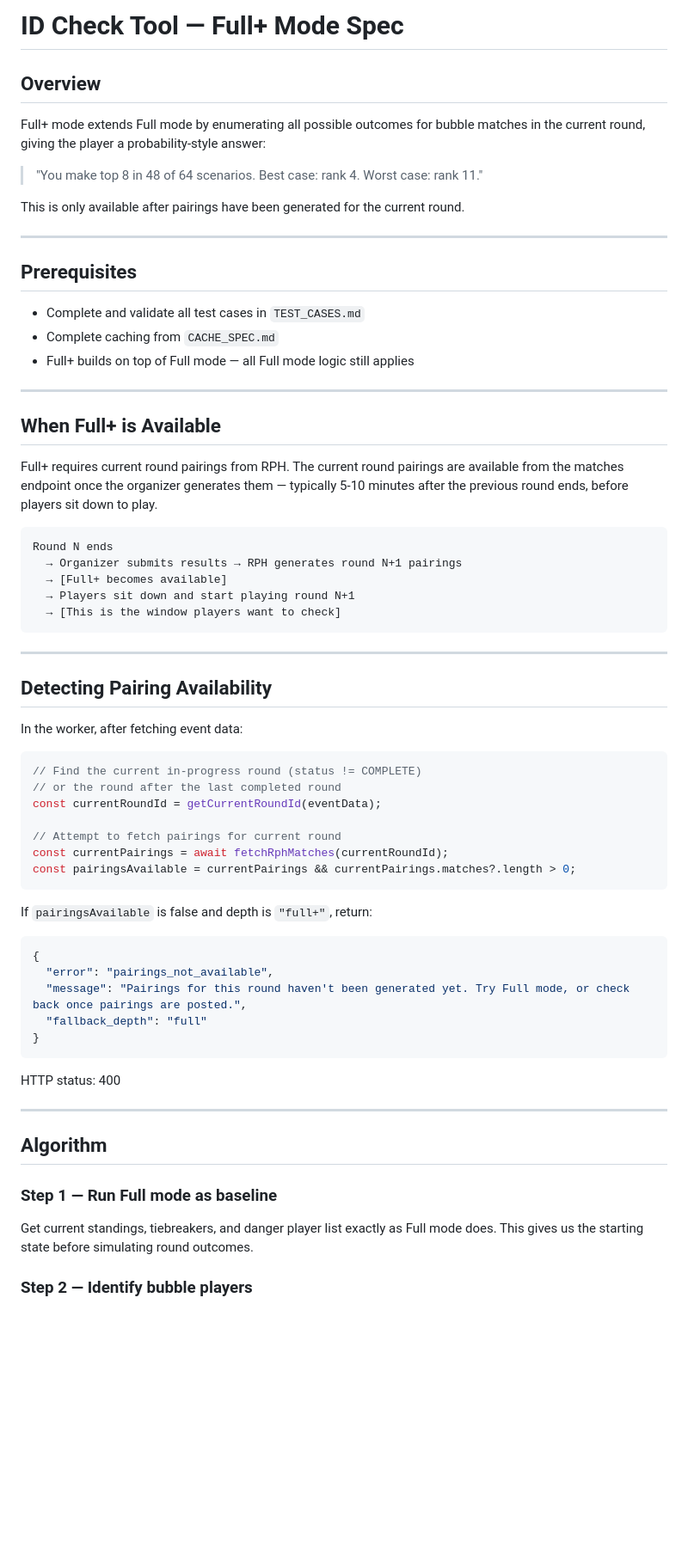
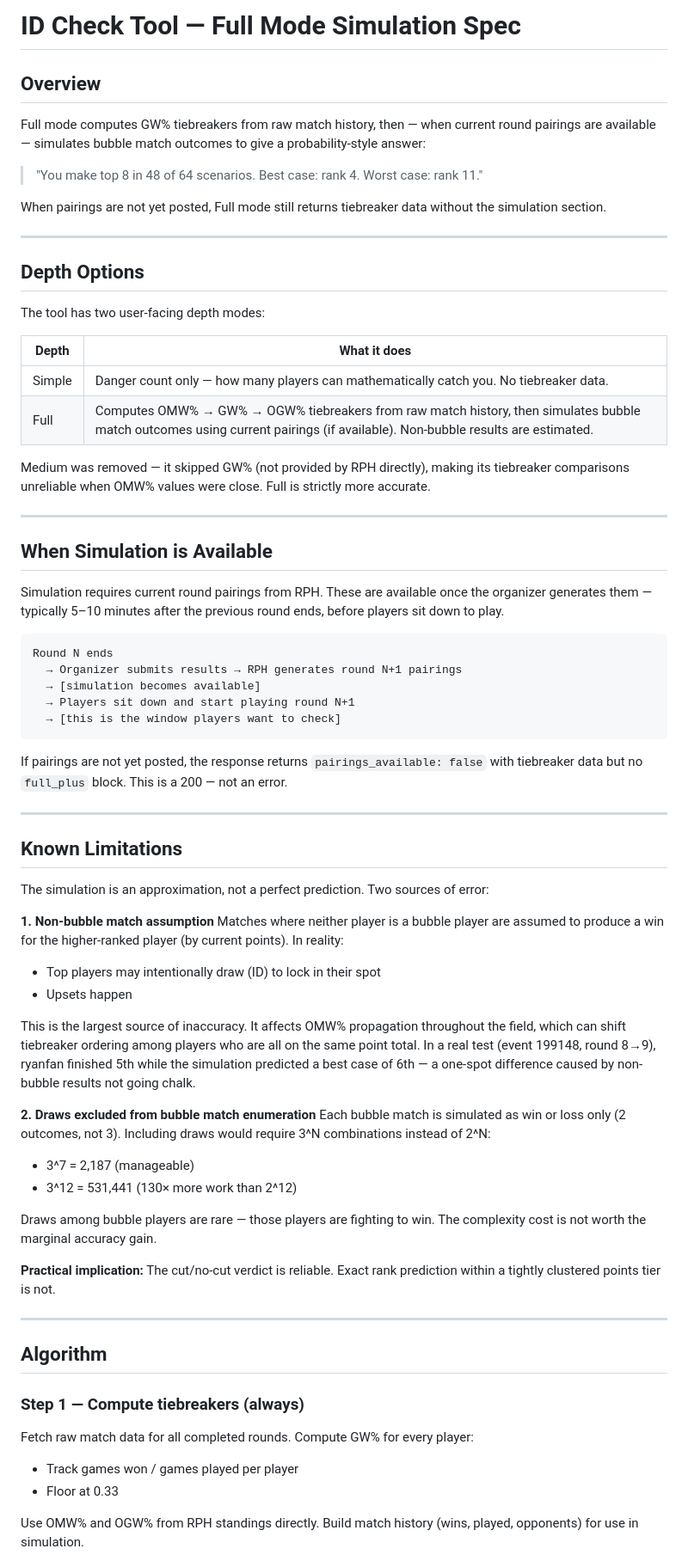
Before and after one commit to gtalorcana/gtalorcana.ca, a Markdown page: docs/id-check/id-check-full-plus-spec.md, the part around one of its changes. Shown at 86% size. GitHub-like rendering; blank space fills up the shorter version.

````diff
--- a/docs/id-check/id-check-full-plus-spec.md
+++ b/docs/id-check/id-check-full-plus-spec.md
@@ -1,73 +1,90 @@
-# ID Check Tool — Full+ Mode Spec
+# ID Check Tool — Full Mode Simulation Spec
 
 ## Overview
 
-Full+ mode extends Full mode by enumerating all possible outcomes for bubble matches
-in the current round, giving the player a probability-style answer:
+Full mode computes GW% tiebreakers from raw match history, then — when current
+round pairings are available — simulates bubble match outcomes to give a
+probability-style answer:
 
 > "You make top 8 in 48 of 64 scenarios. Best case: rank 4. Worst case: rank 11."
 
-This is only available after pairings have been generated for the current round.
+When pairings are not yet posted, Full mode still returns tiebreaker data without
+the simulation section.
 
 ---
 
-## Prerequisites
+## Depth Options
 
-- Complete and validate all test cases in `TEST_CASES.md`
-- Complete caching from `CACHE_SPEC.md`
-- Full+ builds on top of Full mode — all Full mode logic still applies
+The tool has two user-facing depth modes:
+
+| Depth | What it does |
+|-------|-------------|
+| Simple | Danger count only — how many players can mathematically catch you. No tiebreaker data. |
+| Full | Computes OMW% → GW% → OGW% tiebreakers from raw match history, then simulates bubble match outcomes using current pairings (if available). Non-bubble results are estimated. |
+
+Medium was removed — it skipped GW% (not provided by RPH directly), making its
+tiebreaker comparisons unreliable when OMW% values were close. Full is strictly
+more accurate.
 
 ---
 
-## When Full+ is Available
+## When Simulation is Available
 
-Full+ requires current round pairings from RPH. The current round pairings are
-available from the matches endpoint once the organizer generates them — typically
-5-10 minutes after the previous round ends, before players sit down to play.
+Simulation requires current round pairings from RPH. These are available once the
+organizer generates them — typically 5–10 minutes after the previous round ends,
+before players sit down to play.
 
 ```
 Round N ends
   → Organizer submits results → RPH generates round N+1 pairings
-  → [Full+ becomes available]
+  → [simulation becomes available]
   → Players sit down and start playing round N+1
-  → [This is the window players want to check]
+  → [this is the window players want to check]
 ```
+
+If pairings are not yet posted, the response returns `pairings_available: false`
+with tiebreaker data but no `full_plus` block. This is a 200 — not an error.
 
 ---
 
-## Detecting Pairing Availability
+## Known Limitations
 
-In the worker, after fetching event data:
+The simulation is an approximation, not a perfect prediction. Two sources of error:
 
-```js
-// Find the current in-progress round (status != COMPLETE)
-// or the round after the last completed round
-const currentRoundId = getCurrentRoundId(eventData);
+**1. Non-bubble match assumption**
+Matches where neither player is a bubble player are assumed to produce a win for
+the higher-ranked player (by current points). In reality:
+- Top players may intentionally draw (ID) to lock in their spot
+- Upsets happen
 
-// Attempt to fetch pairings for current round
-const currentPairings = await fetchRphMatches(currentRoundId);
-const pairingsAvailable = currentPairings && currentPairings.matches?.length > 0;
-```
+This is the largest source of inaccuracy. It affects OMW% propagation throughout
+the field, which can shift tiebreaker ordering among players who are all on the
+same point total. In a real test (event 199148, round 8→9), ryanfan finished 5th
+while the simulation predicted a best case of 6th — a one-spot difference caused
+by non-bubble results not going chalk.
 
-If `pairingsAvailable` is false and depth is `"full+"`, return:
-```json
-{
-  "error": "pairings_not_available",
-  "message": "Pairings for this round haven't been generated yet. Try Full mode, or check back once pairings are posted.",
-  "fallback_depth": "full"
-}
-```
+**2. Draws excluded from bubble match enumeration**
+Each bubble match is simulated as win or loss only (2 outcomes, not 3).
+Including draws would require 3^N combinations instead of 2^N:
+- 3^7 = 2,187 (manageable)
+- 3^12 = 531,441 (130× more work than 2^12)
 
-HTTP status: 400
+Draws among bubble players are rare — those players are fighting to win.
+The complexity cost is not worth the marginal accuracy gain.
+
+**Practical implication:** The cut/no-cut verdict is reliable. Exact rank
+prediction within a tightly clustered points tier is not.
 
 ---
 
 ## Algorithm
 
-### Step 1 — Run Full mode as baseline
+### Step 1 — Compute tiebreakers (always)
 
-Get current standings, tiebreakers, and danger player list exactly as Full mode does.
-This gives us the starting state before simulating round outcomes.
+Fetch raw match data for all completed rounds. Compute GW% for every player:
+- Track games won / games played per player
+- Floor at 0.33
 
-### Step 2 — Identify bubble players
+Use OMW% and OGW% from RPH standings directly. Build match history
+(wins, played, opponents) for use in simulation.
 
````
Also changed, not shown: other parts of docs/id-check/id-check-full-plus-spec.md (+102 -293 lines).
